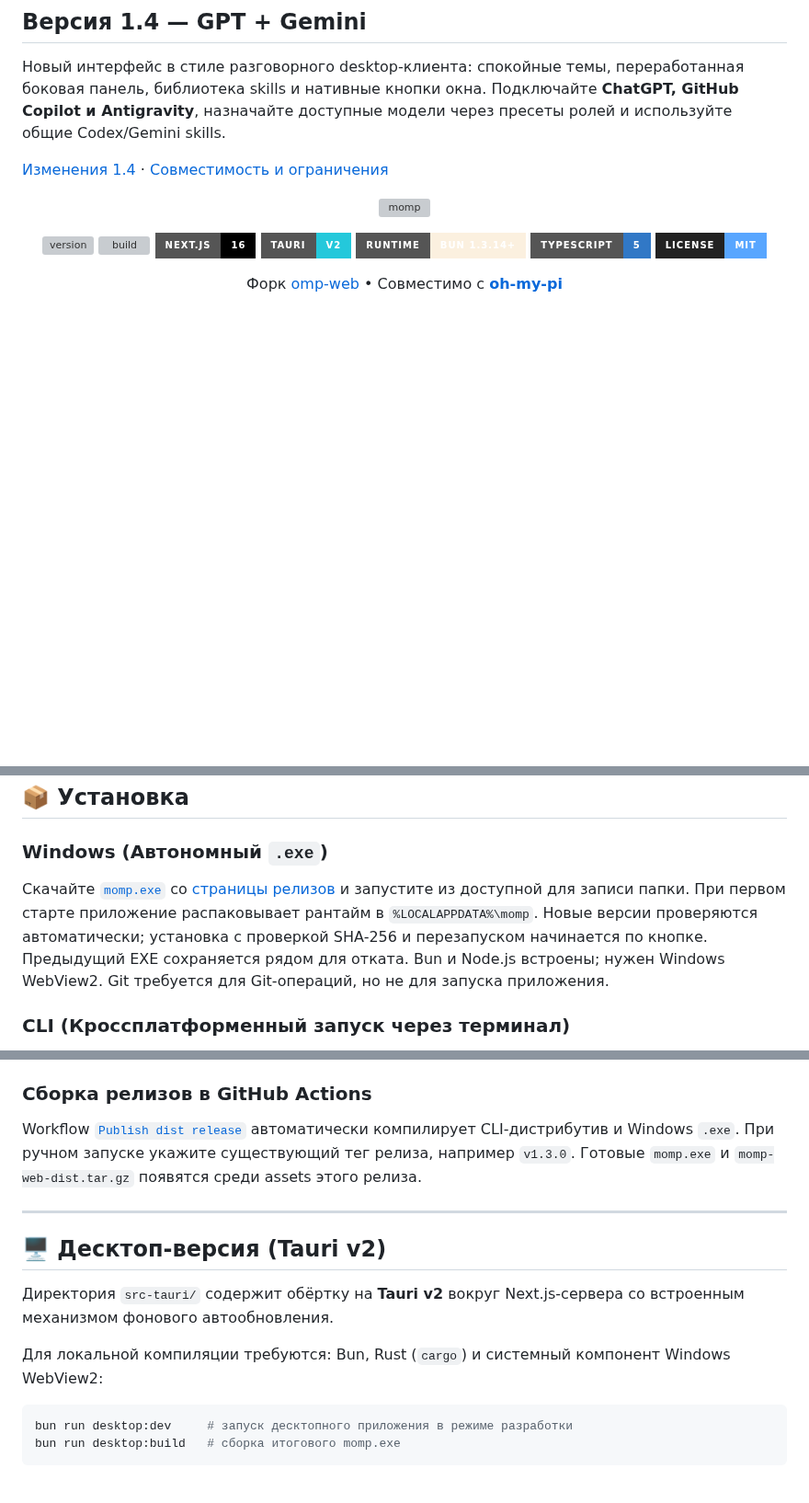
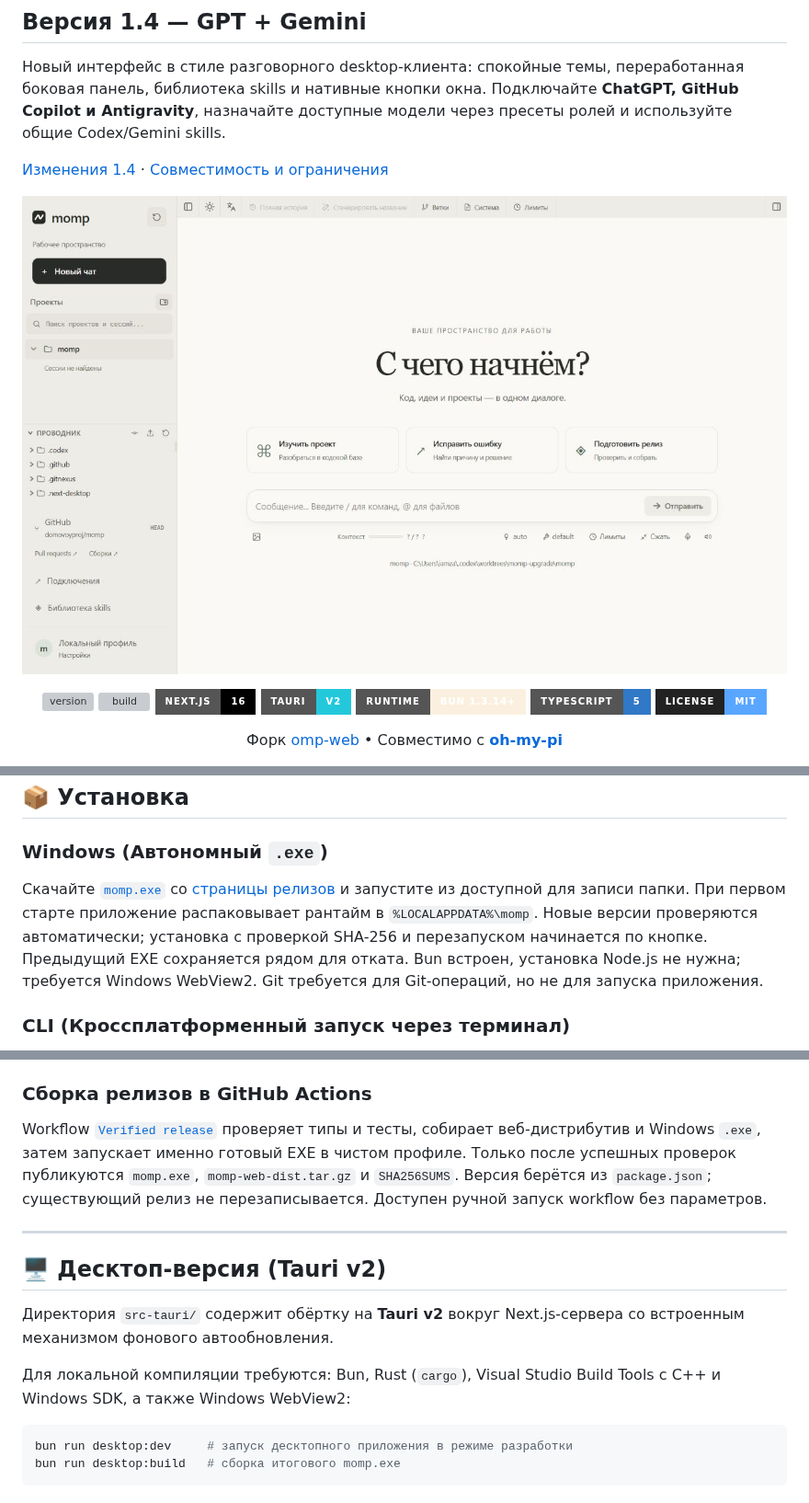
Before and after one commit to domovoyproj/momp, a Markdown page: README.md, 3 parts joined by grey strips. Shown at 92% size. Drawn GitHub-style; pictures changed too: docs/screenshots/06-workspace-v1.4.jpg (added); badges without logos; blank space fills up the shorter version; grey boxes are pictures that could not be loaded.

````diff
--- a/README.md
+++ b/README.md
@@ -7,7 +7,7 @@
 [Изменения 1.4](docs/release-notes.md) · [Совместимость и ограничения](docs/compatibility.md)
 
 <p align="center">
-  <img src="preview.gif" alt="momp" width="760" style="border-radius: 12px; box-shadow: 0 10px 30px rgba(0,0,0,0.3);" />
+  <img src="docs/screenshots/06-workspace-v1.4.jpg" alt="Рабочее пространство momp 1.4" width="1000" />
 </p>
 
 <p align="center">
@@ -31,7 +31,7 @@
 ## 📦 Установка
 
 ### Windows (Автономный `.exe`)
-Скачайте [`momp.exe`](https://github.com/domovoyproj/momp/releases/latest/download/momp.exe) со [страницы релизов](https://github.com/domovoyproj/momp/releases/latest) и запустите из доступной для записи папки. При первом старте приложение распаковывает рантайм в `%LOCALAPPDATA%\momp`. Новые версии проверяются автоматически; установка с проверкой SHA-256 и перезапуском начинается по кнопке. Предыдущий EXE сохраняется рядом для отката. Bun и Node.js встроены; нужен Windows WebView2. Git требуется для Git-операций, но не для запуска приложения.
+Скачайте [`momp.exe`](https://github.com/domovoyproj/momp/releases/latest/download/momp.exe) со [страницы релизов](https://github.com/domovoyproj/momp/releases/latest) и запустите из доступной для записи папки. При первом старте приложение распаковывает рантайм в `%LOCALAPPDATA%\momp`. Новые версии проверяются автоматически; установка с проверкой SHA-256 и перезапуском начинается по кнопке. Предыдущий EXE сохраняется рядом для отката. Bun встроен, установка Node.js не нужна; требуется Windows WebView2. Git требуется для Git-операций, но не для запуска приложения.
 
 ### CLI (Кроссплатформенный запуск через терминал)
 Скрипт проверяет наличие Bun (устанавливает при отсутствии), скачивает готовую сборку из релиза и делает команду `momp` доступной глобально:
@@ -207,7 +209,7 @@ bun test            # тестирование через встроенный b
 > `bun run build` во время активной разработки запускать не следует — это затирает кэш `.next/`. Для сборки десктопного приложения используйте команду `bun run desktop:build`.
 
 ### Сборка релизов в GitHub Actions
-Workflow [`Publish dist release`](https://github.com/domovoyproj/momp/actions/workflows/publish-dist.yml) автоматически компилирует CLI-дистрибутив и Windows `.exe`. При ручном запуске укажите существующий тег релиза, например `v1.3.0`. Готовые `momp.exe` и `momp-web-dist.tar.gz` появятся среди assets этого релиза.
+Workflow [`Verified release`](https://github.com/domovoyproj/momp/actions/workflows/publish-dist.yml) проверяет типы и тесты, собирает веб-дистрибутив и Windows `.exe`, затем запускает именно готовый EXE в чистом профиле. Только после успешных проверок публикуются `momp.exe`, `momp-web-dist.tar.gz` и `SHA256SUMS`. Версия берётся из `package.json`; существующий релиз не перезаписывается. Доступен ручной запуск workflow без параметров.
 
 ---
 
@@ -215,7 +217,7 @@ Workflow [`Publish dist release`](https://github.com/domovoyproj/momp/actions/wo
 
 Директория `src-tauri/` содержит обёртку на **Tauri v2** вокруг Next.js-сервера со встроенным механизмом фонового автообновления.
 
-Для локальной компиляции требуются: Bun, Rust (`cargo`) и системный компонент Windows WebView2:
+Для локальной компиляции требуются: Bun, Rust (`cargo`), Visual Studio Build Tools с C++ и Windows SDK, а также Windows WebView2:
 
 ```bash
 bun run desktop:dev     # запуск десктопного приложения в режиме разработки
````
Also changed, not shown: other parts of README.md (+3 -1 lines), AGENTS.md (+6 -5 lines), 6 other files.
